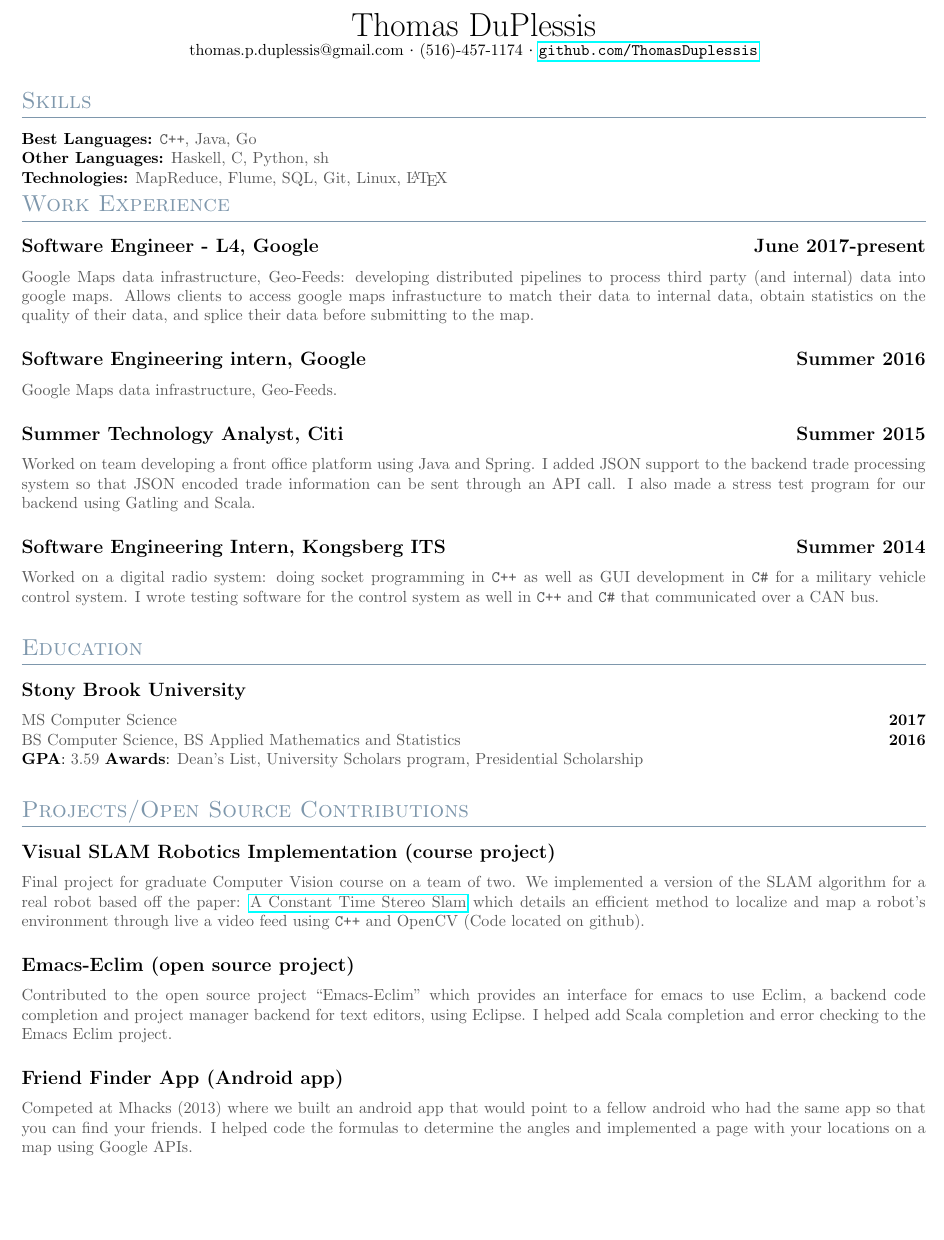
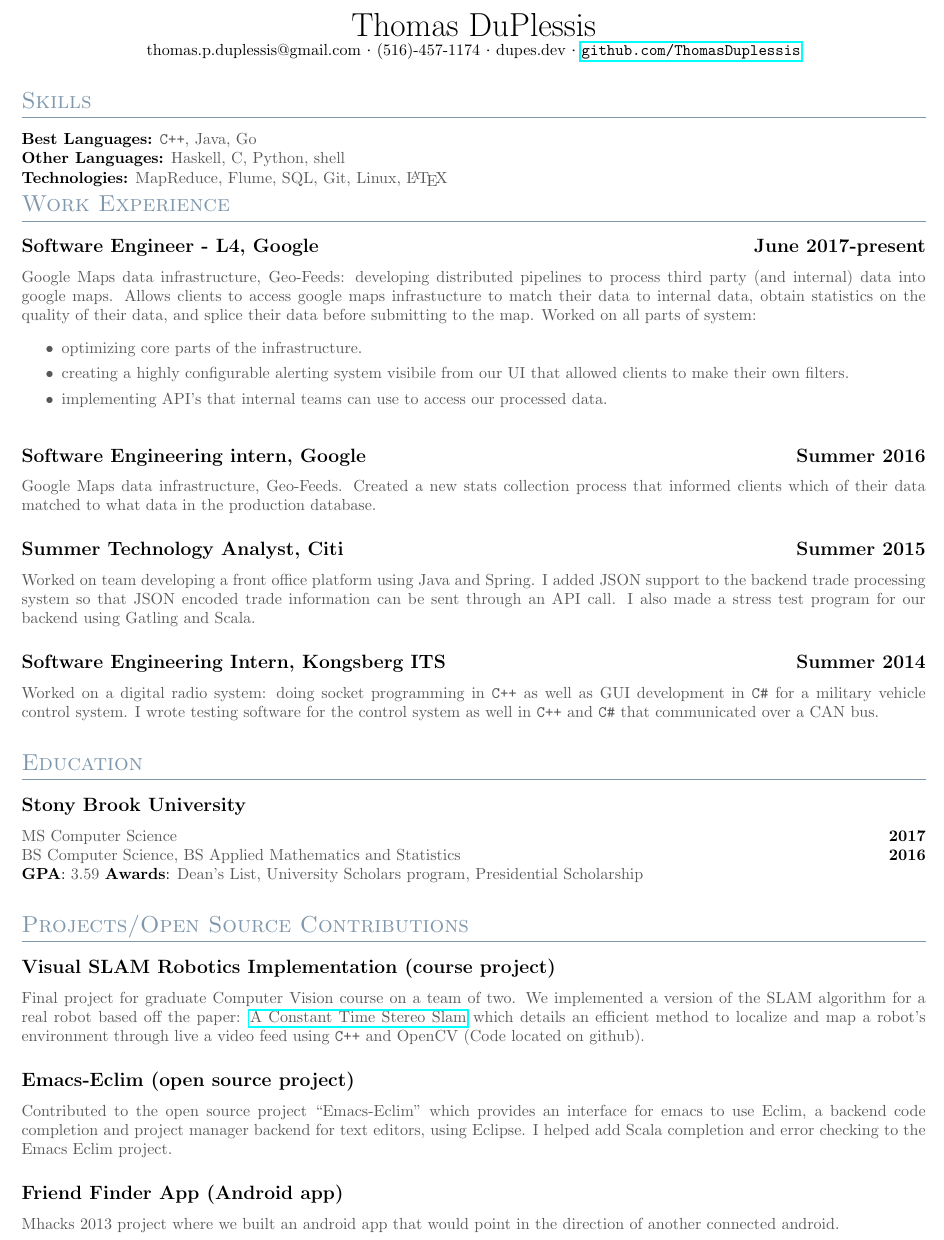
Before and after one commit to ThomasDuPlessis/res, a LaTeX CV (resume.tex, which reads resume.cls): part of the page, cut so that both start at the same text, the shorter picture padded with empty space. Compiled offline with pdfLaTeX.

Commit message:
expand goog experience

```diff
--- a/resume.cls
+++ b/resume.cls
@@ -23,8 +23,8 @@
   \centerline{\huge{#1}}
 }
 
-\newcommand{\shortcontact}[3]{
-  \centerline{#1 {\large\textperiodcentered} #2 {\large\textperiodcentered} #3}
+\newcommand{\shortcontact}[4]{
+  \centerline{#1 {\large\textperiodcentered} #2 {\large\textperiodcentered} #3 {\large\textperiodcentered} #4}
 }
 
 \newcommand{\contact}[5]{
--- a/resume.tex
+++ b/resume.tex
@@ -24,12 +24,12 @@
 
 \begin{document}
 \name{ Thomas DuPlessis }
-\shortcontact{thomas.p.duplessis@gmail.com}{(516)-457-1174}{\url{github.com/ThomasDuplessis}}
+\shortcontact{thomas.p.duplessis@gmail.com}{(516)-457-1174}{dupes.dev}{\url{github.com/ThomasDuplessis}}
 
 
 {\color{titleColor}\section{Skills}}
 \noindent\textbf{Best Languages:} {\color{default} \verb!C++!, Java, Go }\\
-\textbf{Other Languages:} {\color{default} Haskell, C, Python, sh} \\
+\textbf{Other Languages:} {\color{default} Haskell, C, Python, shell} \\
 \textbf{Technologies:} {\color{default} MapReduce, Flume, SQL, Git, Linux, \LaTeX }
 
 {\color{titleColor} \section{Work Experience}}
@@ -39,10 +39,18 @@
   distributed pipelines to process third party (and internal) data into google
   maps. Allows clients to access google maps infrastucture to match their data
   to internal data, obtain statistics on the quality of their data, and splice
-  their data before submitting to the map.}
+  their data before submitting to the map.
+  Worked on all parts of system:
+  \begin{itemize}
+	\itemsep0em
+  	\item optimizing core parts of the infrastructure.
+  	\item creating a highly configurable alerting system visibile from our UI that allowed clients to make their own filters.
+	\item implementing API's that internal teams can use to access our processed data.
+\end{itemize}
+}
 
 \subsection{\textbf{Software Engineering intern, Google \hfill Summer 2016}}
-{\color{default} Google Maps data infrastructure, Geo-Feeds.}
+{\color{default} Google Maps data infrastructure, Geo-Feeds. Created a new stats collection process that informed clients which of their data matched to what data in the production database.}
 
 \subsection{\textbf{Summer Technology Analyst, Citi \hfill Summer 2015}}
 {\color{default} Worked on team developing a front office
@@ -81,9 +89,7 @@
   and project manager backend for text editors, using Eclipse. I helped add
   Scala completion and error checking to the Emacs Eclim project. }
 \subsection{\textbf{Friend Finder App (Android app)}}
-{\color{default} Competed at Mhacks (2013) where we built an android app that
-  would point to a fellow android who had the same app so that you can find your
-  friends. I helped code the formulas to determine the angles and implemented a
-  page with your locations on a map using Google APIs.}
+{\color{default} Mhacks 2013 project where we built an android app that
+  would point in the direction of another connected android.}
 \\
 \end{document}
```
Also changed, not shown: resume.pdf.
